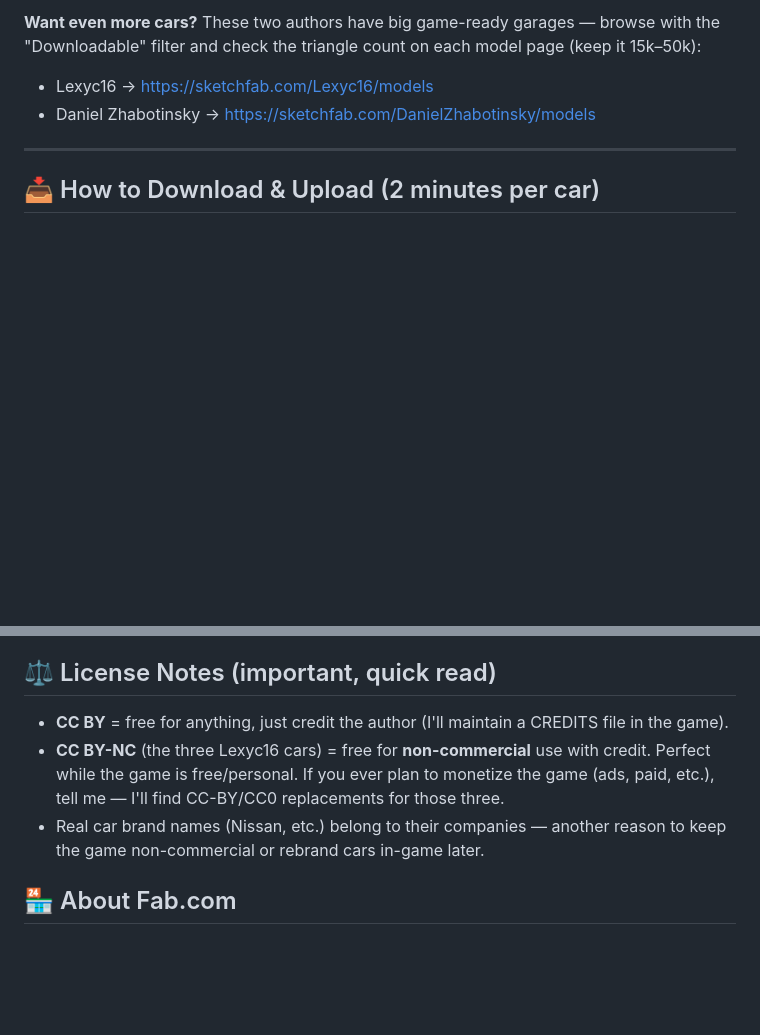
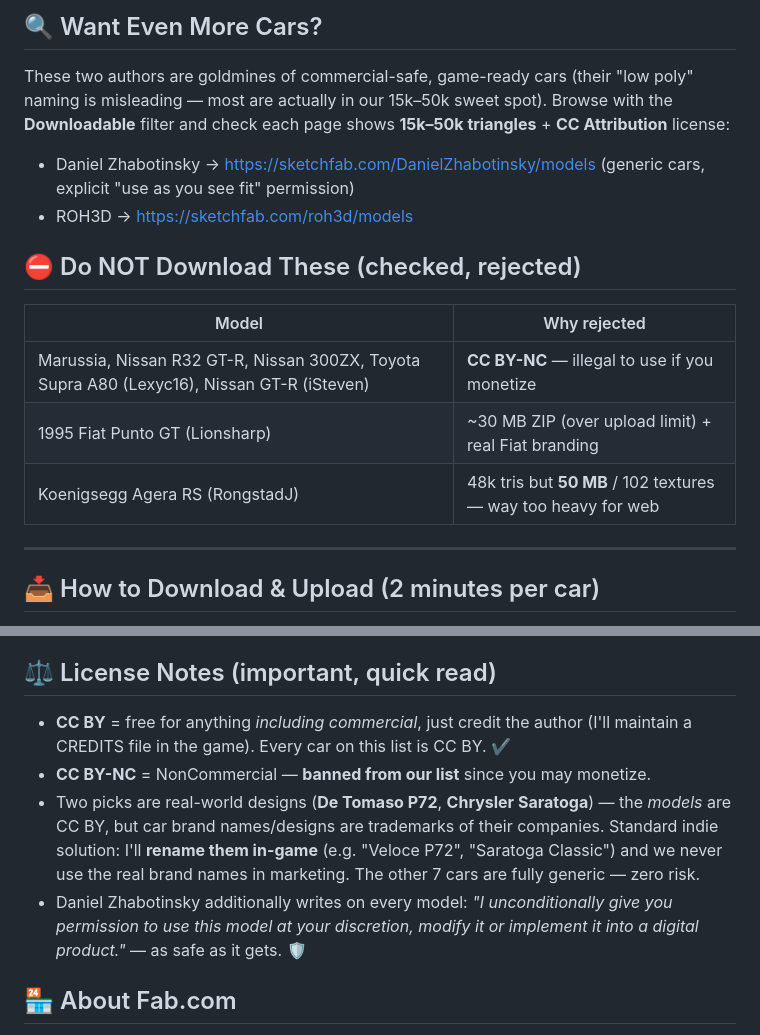
Before and after one commit to zaaslabours-debug/car-racing-game, a Markdown page: DOWNLOAD_MODELS.md, 2 parts joined by grey strips. Drawn GitHub-style; blank space fills up the shorter version.

```diff
--- a/DOWNLOAD_MODELS.md
+++ b/DOWNLOAD_MODELS.md
@@ -41,7 +44,17 @@ These 6 give us: hero supercar + 2 JDM sports cars + muscle car + F1 special + f
 
-**Want even more cars?** These two authors have big game-ready garages — browse with the "Downloadable" filter and check the triangle count on each model page (keep it 15k–50k):
-- Lexyc16 → https://sketchfab.com/Lexyc16/models
-- Daniel Zhabotinsky → https://sketchfab.com/DanielZhabotinsky/models
+## 🔍 Want Even More Cars?
+
+These two authors are goldmines of commercial-safe, game-ready cars (their "low poly" naming is misleading — most are actually in our 15k–50k sweet spot). Browse with the **Downloadable** filter and check each page shows **15k–50k triangles** + **CC Attribution** license:
+- Daniel Zhabotinsky → https://sketchfab.com/DanielZhabotinsky/models (generic cars, explicit "use as you see fit" permission)
+- ROH3D → https://sketchfab.com/roh3d/models
+
+## ⛔ Do NOT Download These (checked, rejected)
+
+| Model | Why rejected |
+|---|---|
+| Marussia, Nissan R32 GT-R, Nissan 300ZX, Toyota Supra A80 (Lexyc16), Nissan GT-R (iSteven) | **CC BY-NC** — illegal to use if you monetize |
+| 1995 Fiat Punto GT (Lionsharp) | ~30 MB ZIP (over upload limit) + real Fiat branding |
+| Koenigsegg Agera RS (RongstadJ) | 48k tris but **50 MB** / 102 textures — way too heavy for web |
 
 ---
 
@@ -58,9 +71,10 @@ Then I will: extract the ZIPs → verify triangle counts & check wheels are sepa
 
 ## ⚖️ License Notes (important, quick read)
 
-- **CC BY** = free for anything, just credit the author (I'll maintain a CREDITS file in the game).
-- **CC BY-NC** (the three Lexyc16 cars) = free for **non-commercial** use with credit. Perfect while the game is free/personal. If you ever plan to monetize the game (ads, paid, etc.), tell me — I'll find CC-BY/CC0 replacements for those three.
-- Real car brand names (Nissan, etc.) belong to their companies — another reason to keep the game non-commercial or rebrand cars in-game later.
+- **CC BY** = free for anything *including commercial*, just credit the author (I'll maintain a CREDITS file in the game). Every car on this list is CC BY. ✔️
+- **CC BY-NC** = NonCommercial — **banned from our list** since you may monetize.
+- Two picks are real-world designs (**De Tomaso P72**, **Chrysler Saratoga**) — the *models* are CC BY, but car brand names/designs are trademarks of their companies. Standard indie solution: I'll **rename them in-game** (e.g. "Veloce P72", "Saratoga Classic") and we never use the real brand names in marketing. The other 7 cars are fully generic — zero risk.
+- Daniel Zhabotinsky additionally writes on every model: *"I unconditionally give you permission to use this model at your discretion, modify it or implement it into a digital product."* — as safe as it gets. 🛡️
 
 ## 🏪 About Fab.com
 
```
Also changed, not shown: other parts of DOWNLOAD_MODELS.md (+18 -15 lines), ASSETS.md (+14 -12 lines).
